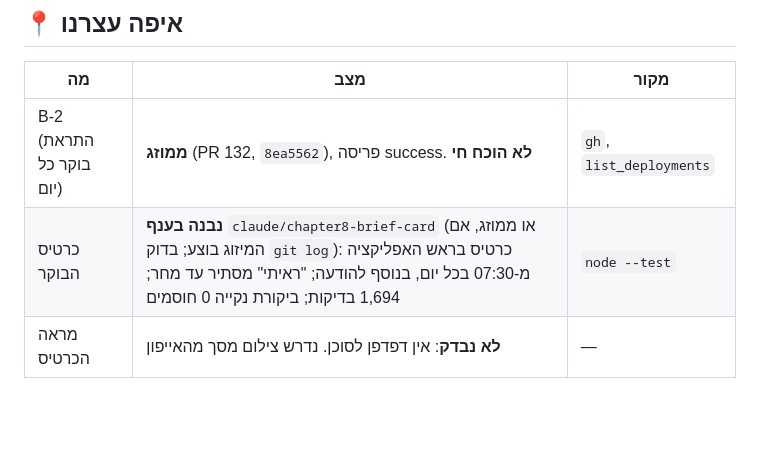
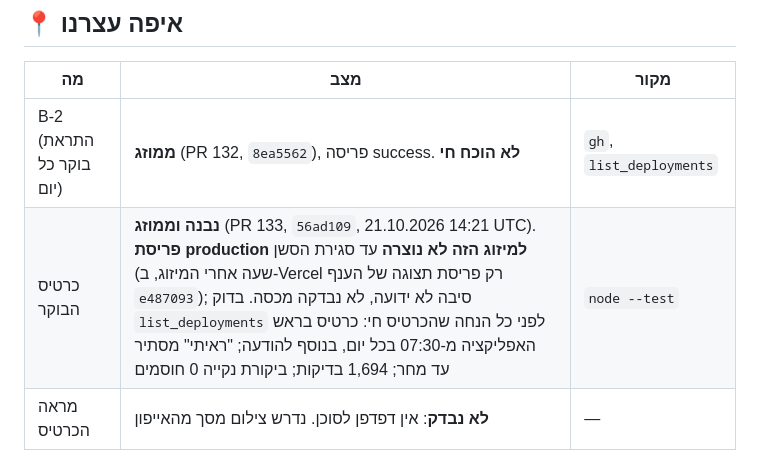
Before and after one commit to Ayuval1/Yoman-System, a Markdown page: docs/06-handoff-notes/73-handoff-note-2026-10-21-brief-card-built.md, the part around the change. Rendered like a GitHub page; blank space fills up the shorter version.

Commit message:
פתק 73: כרטיס הבוקר ממוזג (PR 133), פריסת production טרם נוצרה
Co-Authored-By: Claude Sonnet 5.5 <noreply@anthropic.com>

```diff
--- a/docs/06-handoff-notes/73-handoff-note-2026-10-21-brief-card-built.md
+++ b/docs/06-handoff-notes/73-handoff-note-2026-10-21-brief-card-built.md
@@ -8,7 +8,7 @@
 | מה | מצב | מקור |
 |---|---|---|
 | B-2 (התראת בוקר כל יום) | **ממוזג** (PR 132, `8ea5562`), פריסה success. **לא הוכח חי** | `gh`, `list_deployments` |
-| כרטיס הבוקר | **נבנה בענף** `claude/chapter8-brief-card` (או ממוזג, אם המיזוג בוצע; בדוק `git log`): כרטיס בראש האפליקציה מ-07:30 בכל יום, בנוסף להודעה; "ראיתי" מסתיר עד מחר; 1,694 בדיקות; ביקורת נקייה 0 חוסמים | `node --test` |
+| כרטיס הבוקר | **נבנה וממוזג** (PR 133, `56ad109`, 21.10.2026 14:21 UTC). **פריסת production למיזוג הזה לא נוצרה** עד סגירת הסשן (שעה אחרי המיזוג, ב-Vercel רק פריסת תצוגה של הענף `e487093`); סיבה לא ידועה, לא נבדקה מכסה. בדוק `list_deployments` לפני כל הנחה שהכרטיס חי: כרטיס בראש האפליקציה מ-07:30 בכל יום, בנוסף להודעה; "ראיתי" מסתיר עד מחר; 1,694 בדיקות; ביקורת נקייה 0 חוסמים | `node --test` |
 | מראה הכרטיס | **לא נבדק**: אין דפדפן לסוכן. נדרש צילום מסך מהאייפון | — |
 
 ## ✅ הוכרע
```
